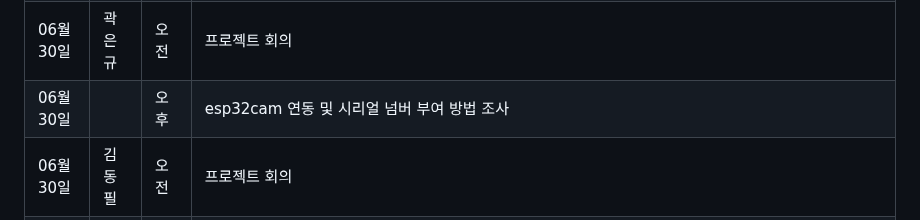
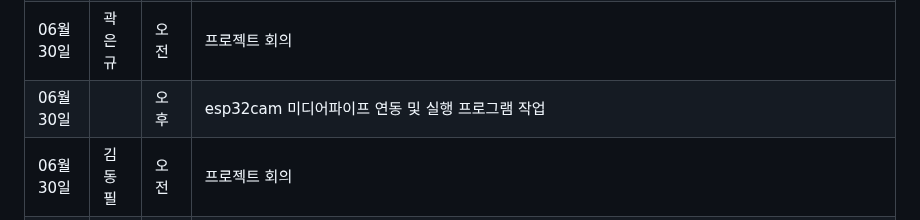
Before and after one commit to PiriKIM/KUiotFinalProject, a Markdown page: README.md, the part around the change. Rendered like a GitHub page.

```diff
--- a/README.md
+++ b/README.md
@@ -91,7 +91,7 @@ IoT 빅데이터 SW 개발자 과정 파이널 프로젝트
 | 06월 30일  | 임윤진 | 오전  |  프로젝트 회의                                          |
 | 06월 30일  |  | 오후  |  pose_grade_collector.py 디버깅 협조/ 자세 등급 모델 학습 작업                                        |
 | 06월 30일  | 곽은규 | 오전  |  프로젝트 회의                                          |
-| 06월 30일  |  | 오후  |           esp32cam 연동 및 시리얼 넘버 부여 방법 조사                                   |
+| 06월 30일  |  | 오후  |          esp32cam 미디어파이프 연동 및 실행 프로그램 작업                                     |
 | 06월 30일  | 김동필 | 오전  |  프로젝트 회의                                        |
 | 06월 30일  |  | 오후  |                                               |
 | 06월 30일  | 송우림 | 오전  |  자세 등급(a~e) 수동 입력을 기반으로, 해당 자세를 취했을 때의 33개 랜드마크 좌표(x, y)를 데이터베이스에 저장하는 pose_grade_collector.py 스크립트 작성. 머신러닝 기반 자세 분류 모델 학습을 위한 데이터셋 구축 목적, 프로젝트 회의 |
```
